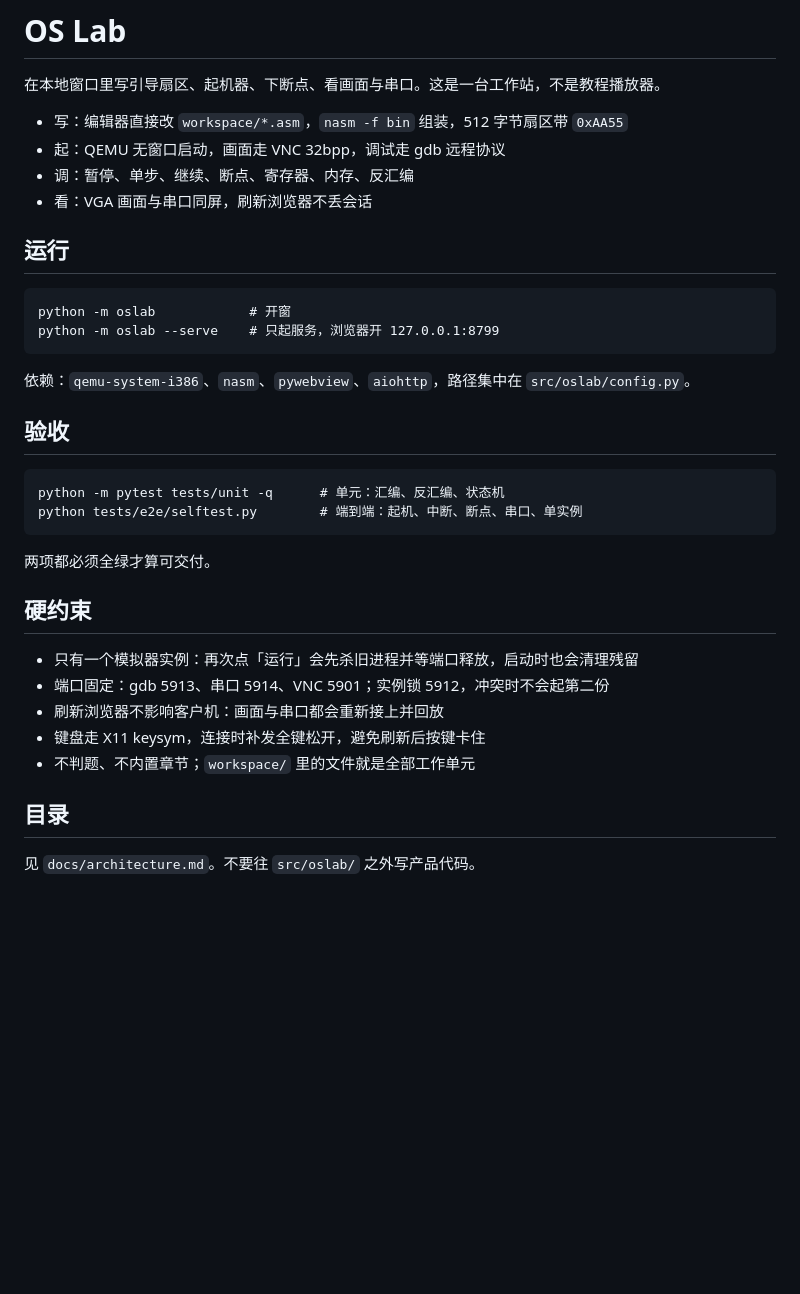
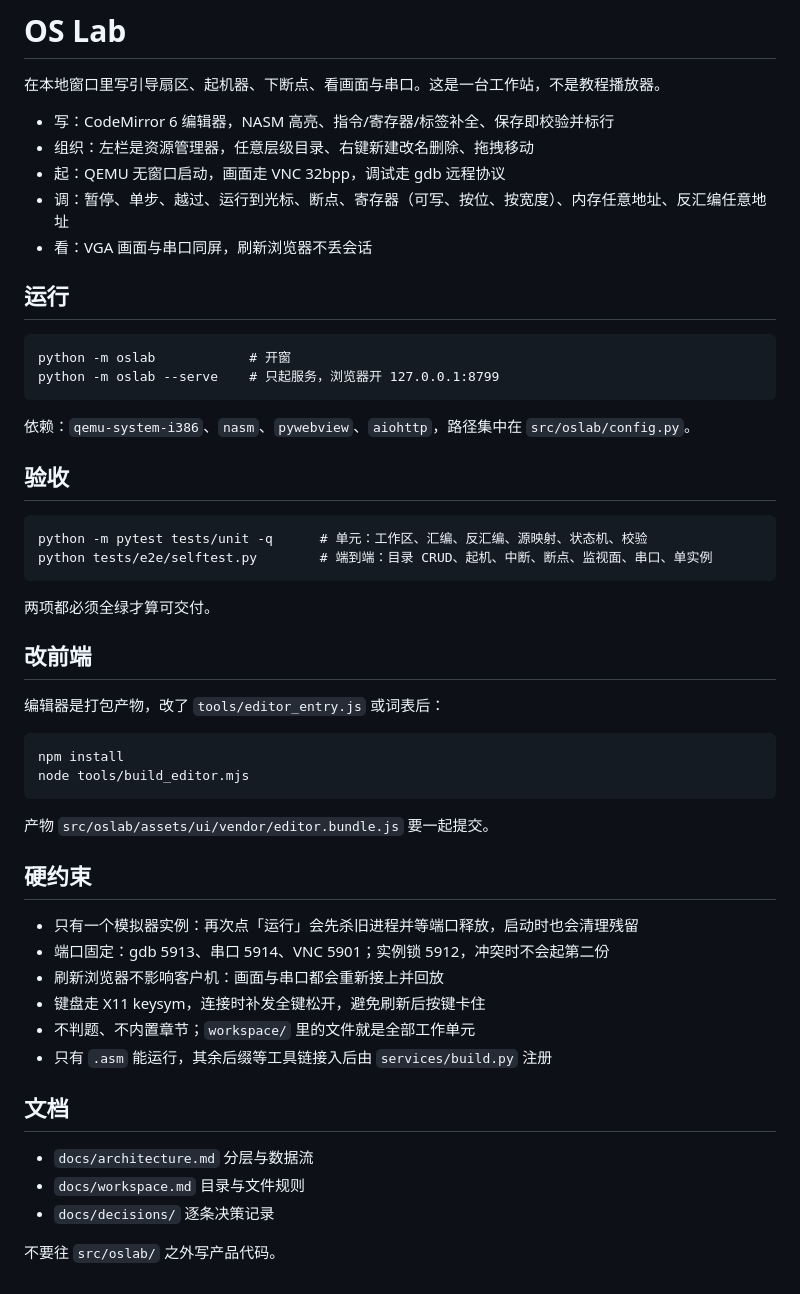
Before and after one commit to Zhlx2020/hatch, a Markdown page: README.md, the part around the change. Rendered like a GitHub page; blank space fills up the shorter version.

````diff
--- a/README.md
+++ b/README.md
@@ -2,9 +2,10 @@
 
 在本地窗口里写引导扇区、起机器、下断点、看画面与串口。这是一台工作站，不是教程播放器。
 
-- 写：编辑器直接改 `workspace/*.asm`，`nasm -f bin` 组装，512 字节扇区带 `0xAA55`
+- 写：CodeMirror 6 编辑器，NASM 高亮、指令/寄存器/标签补全、保存即校验并标行
+- 组织：左栏是资源管理器，任意层级目录、右键新建改名删除、拖拽移动
 - 起：QEMU 无窗口启动，画面走 VNC 32bpp，调试走 gdb 远程协议
-- 调：暂停、单步、继续、断点、寄存器、内存、反汇编
+- 调：暂停、单步、越过、运行到光标、断点、寄存器（可写、按位、按宽度）、内存任意地址、反汇编任意地址
 - 看：VGA 画面与串口同屏，刷新浏览器不丢会话
 
 ## 运行
@@ -19,11 +20,22 @@ python -m oslab --serve    # 只起服务，浏览器开 127.0.0.1:8799
 ## 验收
 
 ```
-python -m pytest tests/unit -q      # 单元：汇编、反汇编、状态机
-python tests/e2e/selftest.py        # 端到端：起机、中断、断点、串口、单实例
+python -m pytest tests/unit -q      # 单元：工作区、汇编、反汇编、源映射、状态机、校验
+python tests/e2e/selftest.py        # 端到端：目录 CRUD、起机、中断、断点、监视面、串口、单实例
 ```
 
 两项都必须全绿才算可交付。
+
+## 改前端
+
+编辑器是打包产物，改了 `tools/editor_entry.js` 或词表后：
+
+```
+npm install
+node tools/build_editor.mjs
+```
+
+产物 `src/oslab/assets/ui/vendor/editor.bundle.js` 要一起提交。
 
 ## 硬约束
 
@@ -32,7 +44,12 @@ python tests/e2e/selftest.py        # 端到端：起机、中断、断点、串
 - 刷新浏览器不影响客户机：画面与串口都会重新接上并回放
 - 键盘走 X11 keysym，连接时补发全键松开，避免刷新后按键卡住
 - 不判题、不内置章节；`workspace/` 里的文件就是全部工作单元
+- 只有 `.asm` 能运行，其余后缀等工具链接入后由 `services/build.py` 注册
 
-## 目录
+## 文档
 
-见 `docs/architecture.md`。不要往 `src/oslab/` 之外写产品代码。
+- `docs/architecture.md` 分层与数据流
+- `docs/workspace.md` 目录与文件规则
+- `docs/decisions/` 逐条决策记录
+
+不要往 `src/oslab/` 之外写产品代码。
````
Also changed, not shown: docs/architecture.md (+6 -2 lines), docs/chapter-format.md (deleted, +0 -16 lines), docs/decisions/0004-editor-codemirror.md (added, +29 -0 lines), docs/workspace.md (added, +18 -0 lines), docs/screen.png, 13 other files.
